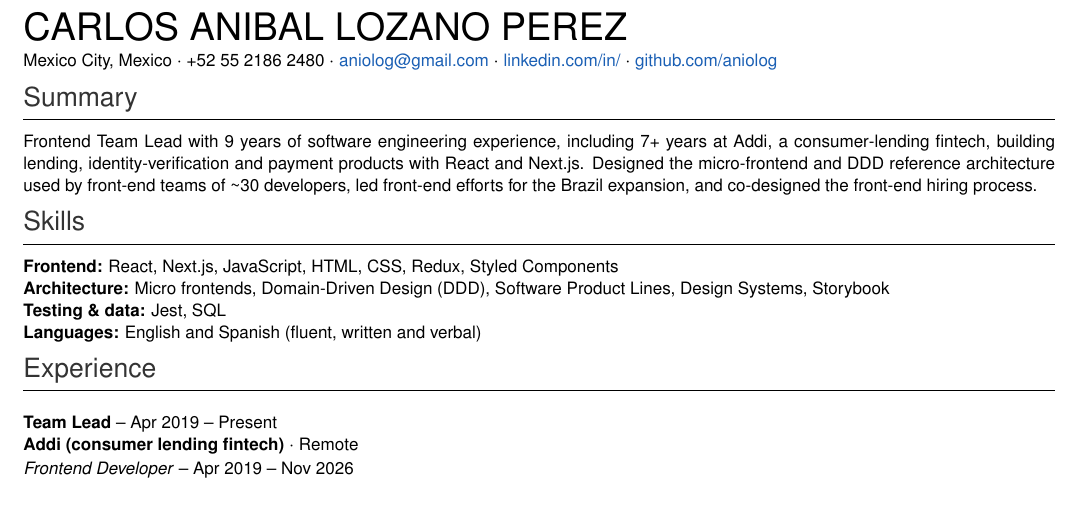
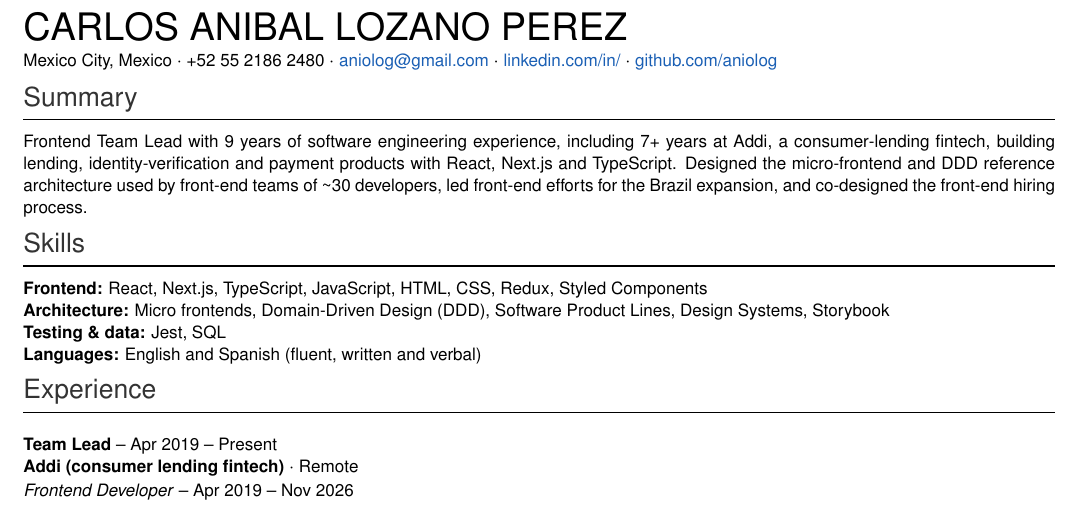
Before and after one commit to aniolog/resume, a LaTeX CV (resume.tex): part of the page, cut so that both start at the same text. Compiled offline with pdfLaTeX.

Commit message:
Add TypeScript to summary and skills
Co-Authored-By: Claude Opus 5.5 <noreply@anthropic.com>

```diff
--- a/resume.tex
+++ b/resume.tex
@@ -48,15 +48,14 @@ Mexico City, Mexico $\cdot$ +52 55 2186 2480 $\cdot$
 % ================= SUMMARY =================
 \section{Summary}
 Frontend Team Lead with 9 years of software engineering experience, including 7+ years at Addi, a
-consumer-lending fintech, building lending, identity-verification and payment products with React and
-Next.js. Designed the micro-frontend and DDD reference architecture used by front-end teams of
+consumer-lending fintech, building lending, identity-verification and payment products with React,
+Next.js and TypeScript. Designed the micro-frontend and DDD reference architecture used by front-end teams of
 \textasciitilde30 developers, led front-end efforts for the Brazil expansion, and co-designed the front-end hiring process.
 
 % ================= SKILLS =================
 \section{Skills}
-% TODO(recruiter): add TypeScript if you use it -- nearly every fintech lead posting requires it
 % TODO(recruiter): add E2E testing / CI/CD tools you use (e.g. Playwright, Cypress, GitHub Actions)
-\textbf{Frontend:} React, Next.js, JavaScript, HTML, CSS, Redux, Styled Components\\
+\textbf{Frontend:} React, Next.js, TypeScript, JavaScript, HTML, CSS, Redux, Styled Components\\
 \textbf{Architecture:} Micro frontends, Domain-Driven Design (DDD), Software Product Lines, Design Systems, Storybook\\
 \textbf{Testing \& data:} Jest, SQL\\
 \textbf{Languages:} English and Spanish (fluent, written and verbal)
```
Also changed, not shown: resume-latex.pdf.
